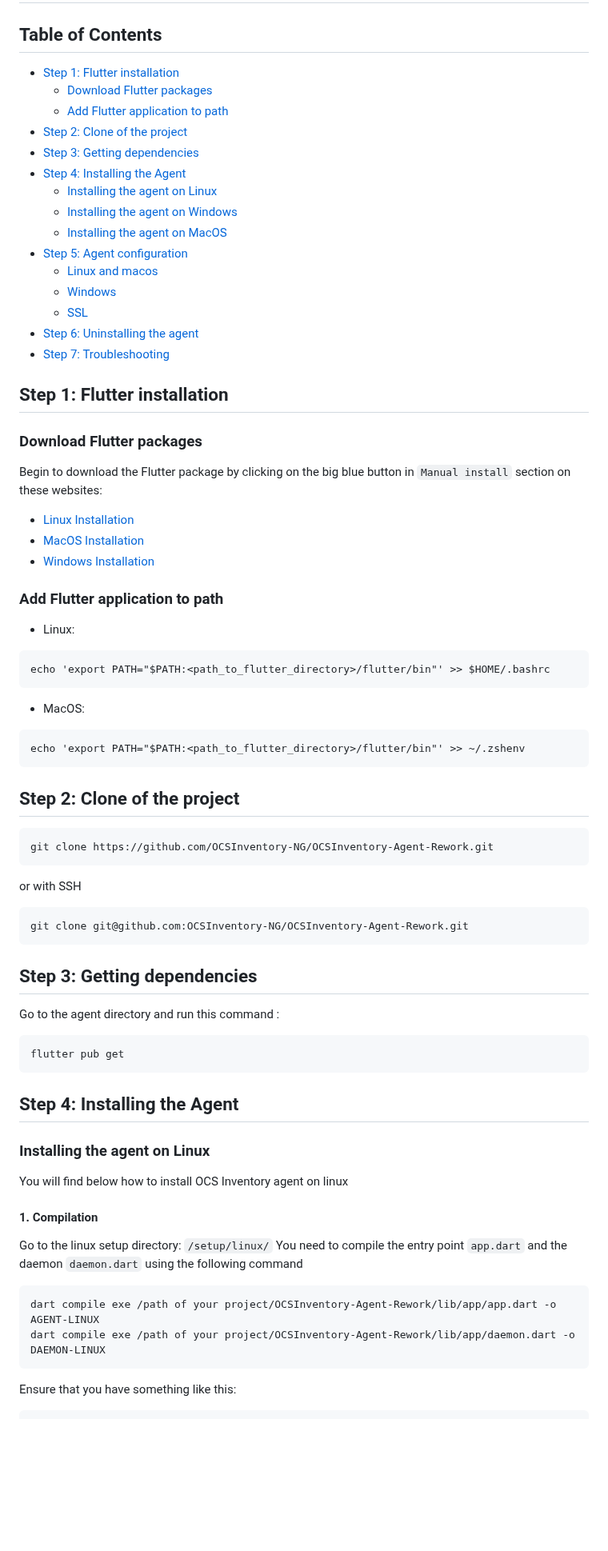
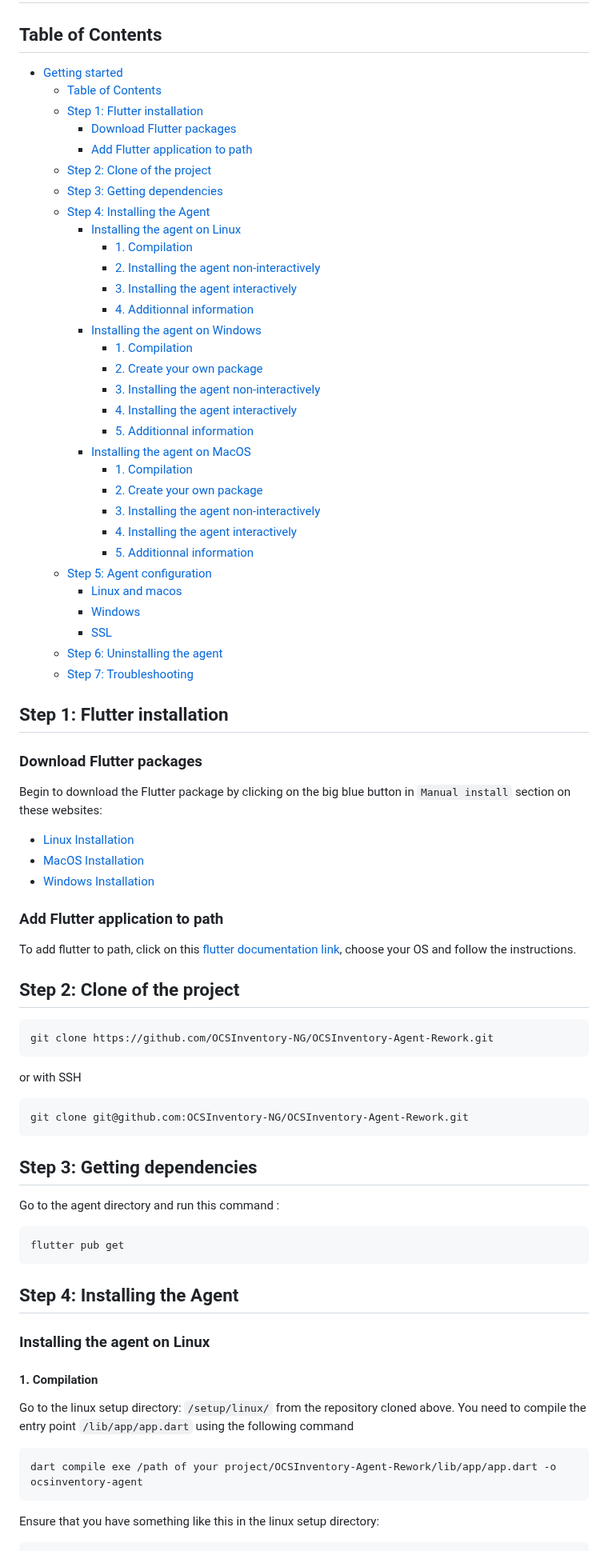
Before and after one commit to romoloman/OCSInventory-Agent-Rework, a Markdown page: README.md, the part around one of its changes. Shown at 80% size. Drawn GitHub-style; blank space fills up the shorter version.

````diff
--- a/README.md
+++ b/README.md
@@ -1,21 +1,37 @@
 # Getting started
 
 ## Table of Contents
-- [Step 1: Flutter installation](#step-1-flutter-installation)
-  - [Download Flutter packages](#download-flutter-packages)
-  - [Add Flutter application to path](#add-flutter-application-to-path)
-- [Step 2: Clone of the project](#step-2-clone-of-the-project)
-- [Step 3: Getting dependencies](#step-3-getting-dependencies)
-- [Step 4: Installing the Agent](#step-4-installing-the-agent)
-  - [Installing the agent on Linux](#installing-the-agent-on-linux)
-  - [Installing the agent on Windows](#installing-the-agent-on-windows)
-  - [Installing the agent on MacOS](#installing-the-agent-on-macos)
-- [Step 5: Agent configuration](#step-5-agent-configuration)
-  - [Linux and macos](#linux-and-macos)
-  - [Windows](#windows)
-  - [SSL](#ssl)
-- [Step 6: Uninstalling the agent](#step-6-uninstalling-the-agent)
-- [Step 7: Troubleshooting](#step-7-troubleshooting)
+- [Getting started](#getting-started)
+  - [Table of Contents](#table-of-contents)
+  - [Step 1: Flutter installation](#step-1-flutter-installation)
+    - [Download Flutter packages](#download-flutter-packages)
+    - [Add Flutter application to path](#add-flutter-application-to-path)
+  - [Step 2: Clone of the project](#step-2-clone-of-the-project)
+  - [Step 3: Getting dependencies](#step-3-getting-dependencies)
+  - [Step 4: Installing the Agent](#step-4-installing-the-agent)
+    - [Installing the agent on Linux](#installing-the-agent-on-linux)
+      - [1. Compilation](#1-compilation)
+      - [2. Installing the agent non-interactively](#2-installing-the-agent-non-interactively)
+      - [3. Installing the agent interactively](#3-installing-the-agent-interactively)
+      - [4. Additionnal information](#4-additionnal-information)
+    - [Installing the agent on Windows](#installing-the-agent-on-windows)
+      - [1. Compilation](#1-compilation-1)
+      - [2. Create your own package](#2-create-your-own-package)
+      - [3. Installing the agent non-interactively](#3-installing-the-agent-non-interactively)
+      - [4. Installing the agent interactively](#4-installing-the-agent-interactively)
+      - [5. Additionnal information](#5-additionnal-information)
+    - [Installing the agent on MacOS](#installing-the-agent-on-macos)
+      - [1. Compilation](#1-compilation-2)
+      - [2. Create your own package](#2-create-your-own-package-1)
+      - [3. Installing the agent non-interactively](#3-installing-the-agent-non-interactively-1)
+      - [4. Installing the agent interactively](#4-installing-the-agent-interactively-1)
+      - [5. Additionnal information](#5-additionnal-information-1)
+  - [Step 5: Agent configuration](#step-5-agent-configuration)
+    - [Linux and macos](#linux-and-macos)
+    - [Windows](#windows)
+    - [SSL](#ssl)
+  - [Step 6: Uninstalling the agent](#step-6-uninstalling-the-agent)
+  - [Step 7: Troubleshooting](#step-7-troubleshooting)
 
 ## Step 1: Flutter installation
 
@@ -29,27 +45,17 @@ Begin to download the Flutter package by clicking on the big blue button in `Man
 
 ### Add Flutter application to path
 
-- Linux:
-
-```text
-echo 'export PATH="$PATH:<path_to_flutter_directory>/flutter/bin"' >> $HOME/.bashrc
-```
-
-- MacOS:
-
-```text
-echo 'export PATH="$PATH:<path_to_flutter_directory>/flutter/bin"' >> ~/.zshenv
-```
+To add flutter to path, click on this [flutter documentation link](https://docs.flutter.dev/install/add-to-path), choose your OS and follow the instructions.
 
 ## Step 2: Clone of the project
 
-```text
+```
 git clone https://github.com/OCSInventory-NG/OCSInventory-Agent-Rework.git
 ```
 
 or with SSH
 
-```text
+```
 git clone git@github.com:OCSInventory-NG/OCSInventory-Agent-Rework.git
 ```
 
@@ -57,7 +63,7 @@ git clone git@github.com:OCSInventory-NG/OCSInventory-Agent-Rework.git
 
 Go to the agent directory and run this command :
 
-```text
+```
 flutter pub get
 ```
 
@@ -65,17 +71,14 @@ flutter pub get
 
 ### Installing the agent on Linux
 
-You will find below how to install OCS Inventory agent on linux
-
 #### 1. Compilation
 
-Go to the linux setup directory: `/setup/linux/`
-You need to compile the entry point `app.dart` and the daemon `daemon.dart` using the following command
+Go to the linux setup directory: `/setup/linux/` from the repository cloned above.
+You need to compile the entry point `/lib/app/app.dart` using the following command
 
-```text
-dart compile exe /path of your project/OCSInventory-Agent-Rework/lib/app/app.dart -o AGENT-LINUX
-dart compile exe /path of your project/OCSInventory-Agent-Rework/lib/app/daemon.dart -o DAEMON-LINUX
+```
+dart compile exe /path of your project/OCSInventory-Agent-Rework/lib/app/app.dart -o ocsinventory-agent
 ```
 
-Ensure that you have something like this:
+Ensure that you have something like this in the linux setup directory:
 
````
Also changed, not shown: other parts of README.md (+96 -142 lines).
